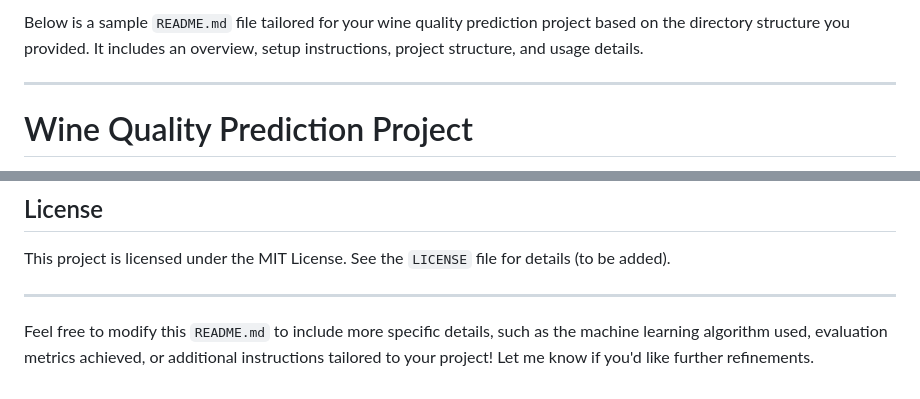
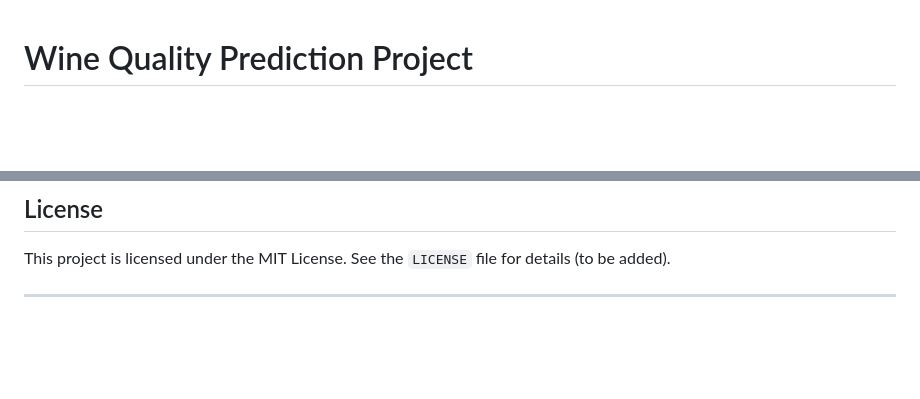
Before and after one commit to LaxmiNarayanSharma00/All_Projects, a Markdown page: WINE_QUALITY_PREDICTION_END_TO_END_DEPLOYMENT/README.md, 2 parts joined by grey strips. Drawn GitHub-style; blank space fills up the shorter version.

```diff
--- a/WINE_QUALITY_PREDICTION_END_TO_END_DEPLOYMENT/README.md
+++ b/WINE_QUALITY_PREDICTION_END_TO_END_DEPLOYMENT/README.md
@@ -1,6 +1,3 @@
-Below is a sample `README.md` file tailored for your wine quality prediction project based on the directory structure you provided. It includes an overview, setup instructions, project structure, and usage details.
-
----
 
 # Wine Quality Prediction Project
 
@@ -154,5 +151,3 @@ Contributions are welcome! Please fork the repository, create a new branch, and
 This project is licensed under the MIT License. See the `LICENSE` file for details (to be added).
 
 ---
-
-Feel free to modify this `README.md` to include more specific details, such as the machine learning algorithm used, evaluation metrics achieved, or additional instructions tailored to your project! Let me know if you'd like further refinements.
```
